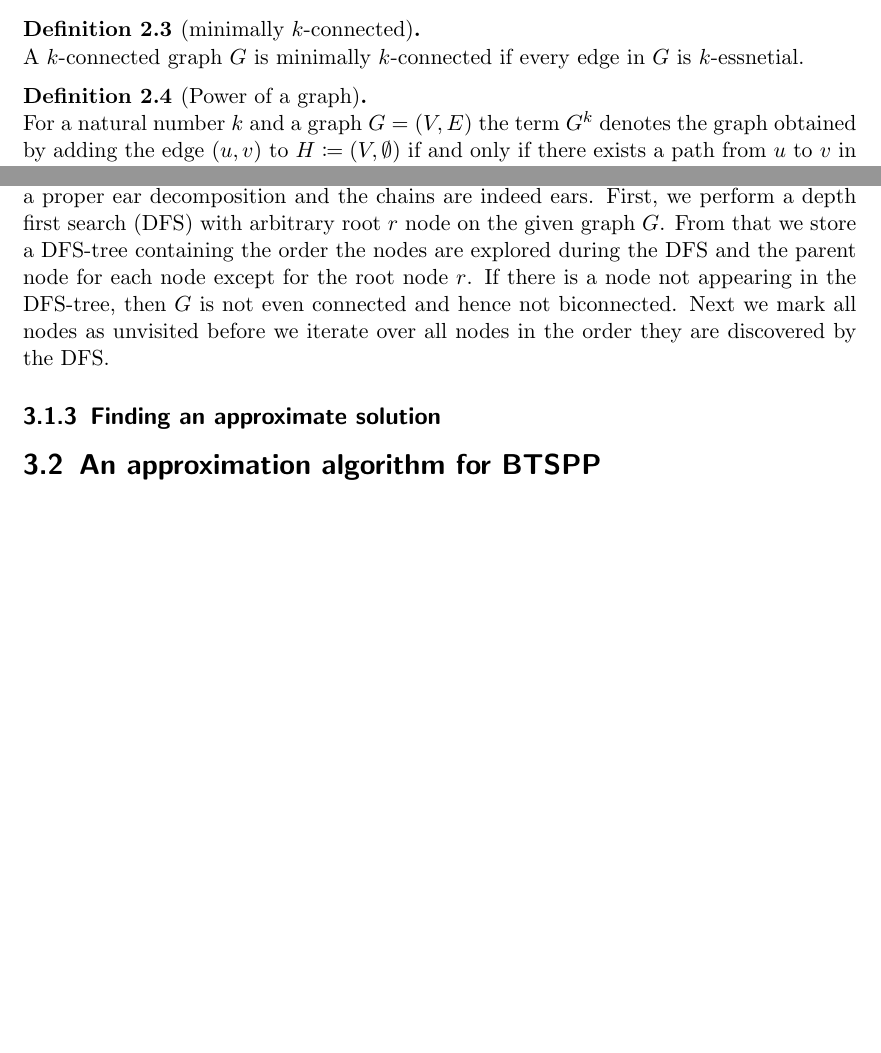
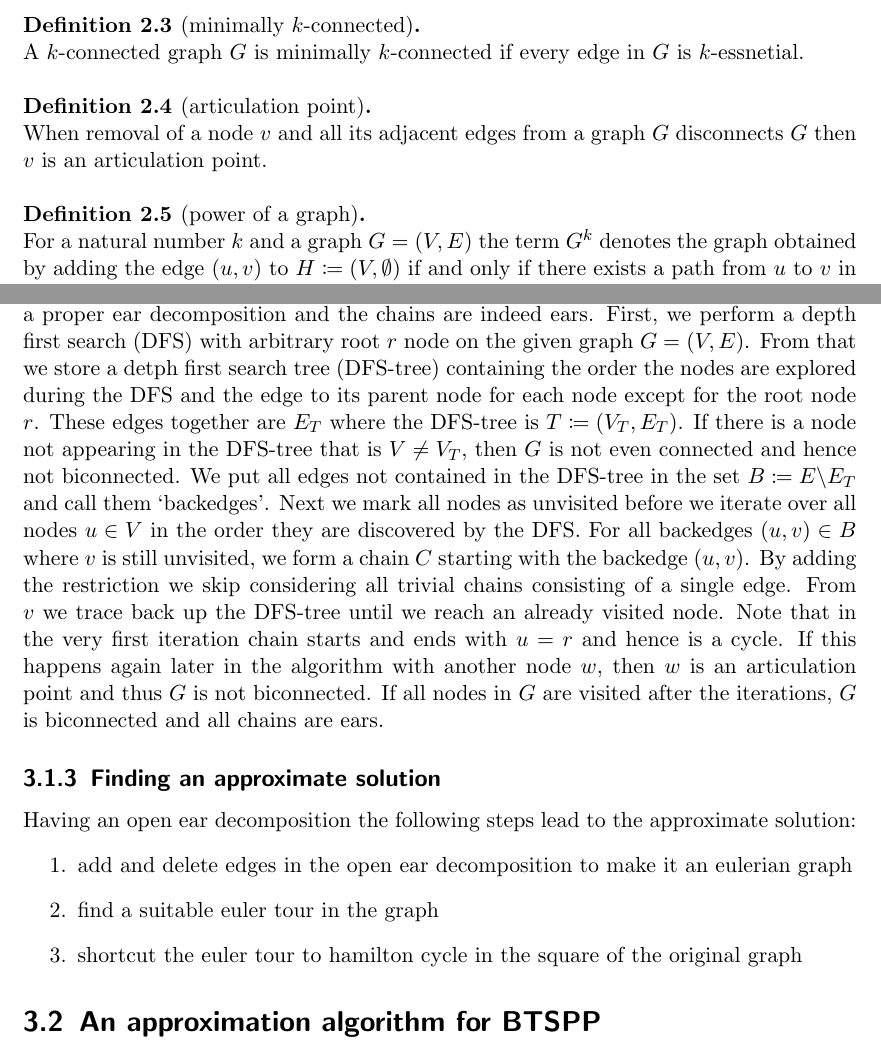
Before and after one commit to Mathemalsky/BTSPP, a LaTeX thesis (tex/Masterarbeit.tex, which reads tex/appendix/acronyms.sty, tex/content/approximation.tex, tex/content/prerequisites.tex): two parts of pages 5 and 9 of 13, joined at a grey line, cut so that both start at the same text, the shorter picture padded with empty space. Compiled offline with pdfLaTeX.

Commit message:
work on description of schmidts algorithm

```diff
--- a/tex/appendix/acronyms.sty
+++ b/tex/appendix/acronyms.sty
@@ -2,4 +2,5 @@
 \newacronym{btsp}{BTSP}{bottleneck travelling salesman problem}
 \newacronym{btspp}{BTSPP}{bottleneck travelling salesman path problem}
 \newacronym{dfs}{DFS}{depth first search}
+\newacronym{dfstree}{DFS-tree}{detph first search tree}
 \newacronym{tsp}{TSP}{travelling salesman problem}
--- a/tex/content/approximation.tex
+++ b/tex/content/approximation.tex
@@ -76,6 +76,10 @@ Such an open ear decomposition exists if and only if the graph is biconnected.
 Given any graph \(G\) the schmidt algorithm either finds an open ear decomposition in \(G\) or detects that \(G\) is not biconnected. The implementation has one version for checking biconnectivity and one for finding an open ear decomposition to reduce the overhead in both cases. Both omit the check for \(2\)-edge-connectivity contained in schmidts original algorithm~\cite{schmidt2013}.
 
 To avoid redundancy algorithm~\ref{alg:schmidt} combines both purposes. Here we use the weaker term \enquote{chain} as in~\cite{schmidt2013} instead of \enquote{ear} because at this point we do not know if the graph has a proper ear decomposition and the chains are indeed ears.
-First, we perform a \gls{dfs} with arbitrary root \(r\) node on the given graph \(G\). From that we store a \gls{dfs}-tree containing the order the nodes are explored during the \gls{dfs} and the parent node for each node except for the root node \(r\). If there is a node not appearing in the \gls{dfs}-tree, then \(G\) is not even connected and hence not biconnected. Next we mark all nodes as unvisited before we iterate over all nodes in the order they are discovered by the \gls{dfs}.
-% FORTSETZEN
+First, we perform a \gls{dfs} with arbitrary root \(r\) node on the given graph \(G = (V, E)\). From that we store a \gls{dfstree} containing the order the nodes are explored during the \gls{dfs} and the edge to its parent node for each node except for the root node \(r\). These edges together are \(E_T\) where the \gls{dfstree} is \(T \coloneqq (V_T, E_T)\).
+If there is a node not appearing in the \gls{dfstree} that is \(V \neq V_T\), then \(G\) is not even connected and hence not biconnected.
+We put all edges not contained in the \gls{dfstree} in the set \(B \coloneqq E \backslash E_T\) and call them \enquote{backedges}. Next we mark all nodes as unvisited before we iterate over all nodes \(u \in V\) in the order they are discovered by the \gls{dfs}.
+For all backedges \((u,v) \in B\) where \(v\) is still unvisited, we form a chain \(C\) starting with the backedge \((u,v)\). By adding the restriction we skip considering all trivial chains consisting of a single edge. From \(v\) we trace back up the \gls{dfstree} until we reach an already visited node. Note that in the very first iteration chain starts and ends with \(u = r\) and hence is a cycle.
+% refference to definition of articulation point
+If this happens again later in the algorithm with another node \(w\), then \(w\) is an articulation point and thus \(G\) is not biconnected. If all nodes in \(G\) are visited after the iterations, \(G\) is biconnected and all chains are ears.
 
@@ -116,5 +124,11 @@ First, we perform a \gls{dfs} with arbitrary root \(r\) node on the given graph
 \end{algorithm}
 
 \subsection{Finding an approximate solution}
+Having an open ear decomposition the following steps lead to the approximate solution:
+\begin{enumerate}
+  \item add and delete edges in the open ear decomposition to make it an eulerian graph
+  \item find a suitable euler tour in the graph
+  \item shortcut the euler tour to hamilton cycle in the square of the original graph
+\end{enumerate}
 
 \section{An approximation algorithm for BTSPP}
--- a/tex/content/prerequisites.tex
+++ b/tex/content/prerequisites.tex
@@ -18,7 +18,11 @@ So the terms \(1\)-connected and connected coincide while the word \enquote{bico
   A \(k\)-connected graph \(G\) is minimally \(k\)-connected if every edge in \(G\) is \(k\)-essnetial.
 \end{definition}
 
-\begin{definition}[Power of a graph]\label{def:power_of_graph}\ \\
+\begin{definition}[articulation point]\label{def:articulation_point}\ \\
+  When removal of a node \(v\) and all its adjacent edges from a graph \(G\) disconnects \(G\) then \(v\) is an articulation point.
+\end{definition}
+
+\begin{definition}[power of a graph]\label{def:power_of_graph}\ \\
   For a natural number \(k\) and a graph \(G = (V, E)\) the term \(G^{k}\) denotes the graph obtained by adding the edge \((u,v)\) to \(H \coloneqq (V, \emptyset)\) if and only if there exists a path from \(u\) to \(v\) in \(G\) containing no more than \(k\) edges.
 \end{definition}
 
```
Also changed, not shown: tex/content/approximation.tex (14 more changed lines).
